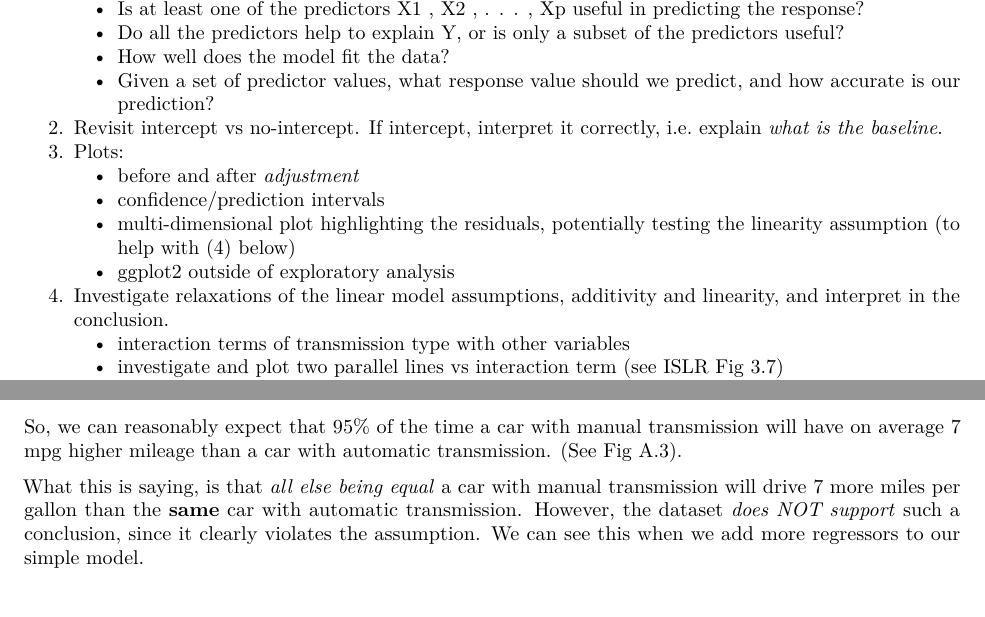
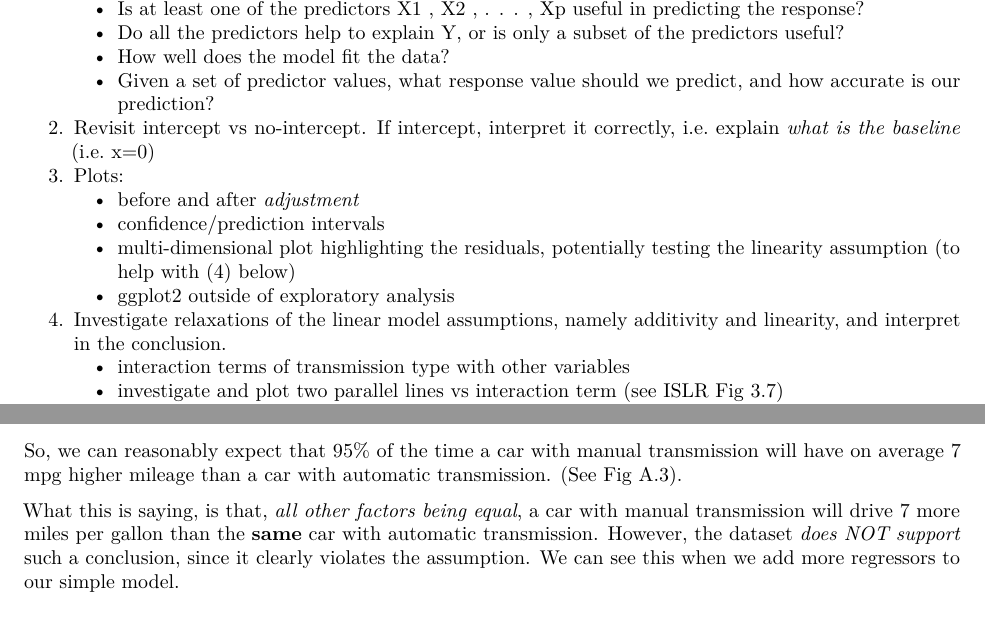
Before and after one commit to ivogeorg/R, an R Markdown document (data-science-specialization/datasci-7-regression-models/project/mpg-vs-transmission-type.Rmd): two parts of pages 1 and 2 of 7, joined at a grey line, cut so that both start at the same text. Rendered offline with R 4.5, knitr and Pandoc, then LaTeX, with nearby package versions.

Commit message:
Data sci 7 & 8 minor edits

```diff
--- a/data-science-specialization/datasci-7-regression-models/project/mpg-vs-transmission-type.Rmd
+++ b/data-science-specialization/datasci-7-regression-models/project/mpg-vs-transmission-type.Rmd
@@ -17,13 +17,12 @@ knitr::opts_chunk$set(echo = TRUE)
     + Do all the predictors help to explain Y, or is only a subset of the predictors useful?
     + How well does the model fit the data?
     + Given a set of predictor values, what response value should we predict, and how accurate is our prediction?
-
-2. Revisit intercept vs no-intercept. If intercept, interpret it correctly, i.e. explain _what is the baseline_.
+2. Revisit intercept vs no-intercept. If intercept, interpret it correctly, i.e. explain _what is the baseline_ (i.e. x=0)
 3. Plots:
     + before and after _adjustment_
     + confidence/prediction intervals
     + multi-dimensional plot highlighting the residuals, potentially testing the linearity assumption (to help with (4) below)
     + ggplot2 outside of exploratory analysis
-4. Investigate relaxations of the linear model assumptions, additivity and linearity, and interpret in the conclusion.
+4. Investigate relaxations of the linear model assumptions, namely additivity and linearity, and interpret in the conclusion.
     + interaction terms of transmission type with other variables
     + investigate and plot two parallel lines vs interaction term (see ISLR Fig 3.7)
@@ -85,7 +84,7 @@ summary(lm(mpg~am-1, cars))$coefficients
 
 So, we can reasonably expect that 95% of the time a car with manual transmission will have on average 7 mpg higher mileage than a car with automatic transmission. (See Fig A.3).
 
-What this is saying, is that _all else being equal_ a car with manual transmission will drive 7 more miles per gallon than the __same__ car with automatic transmission. However, the dataset _does NOT support_ such a conclusion, since it clearly violates the assumption. We can see this when we add more regressors to our simple model.
+What this is saying, is that, _all other factors being equal_, a car with manual transmission will drive 7 more miles per gallon than the __same__ car with automatic transmission. However, the dataset _does NOT support_ such a conclusion, since it clearly violates the assumption. We can see this when we add more regressors to our simple model.
 
 ## Statistical Analysis
 
```
Also changed, not shown: data-science-specialization/datasci-8-practical-machine-learning/quizzes/pml-q2.Rmd (+1 -1 lines), data-science-specialization/datasci-7-regression-models/project/mpg-vs-transmission-type.Rmd (4 more changed lines).
